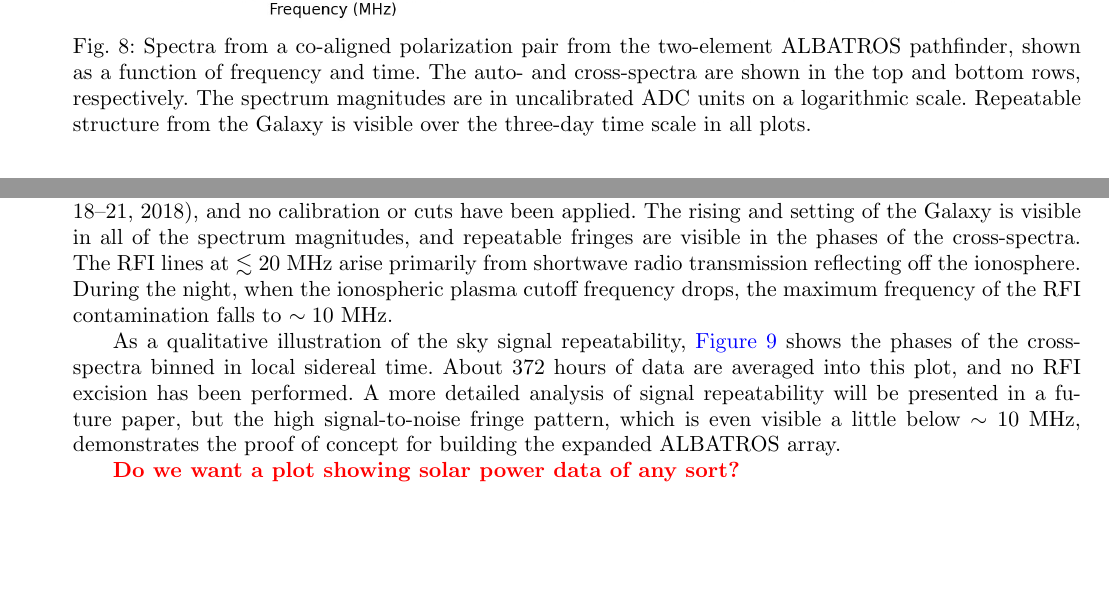
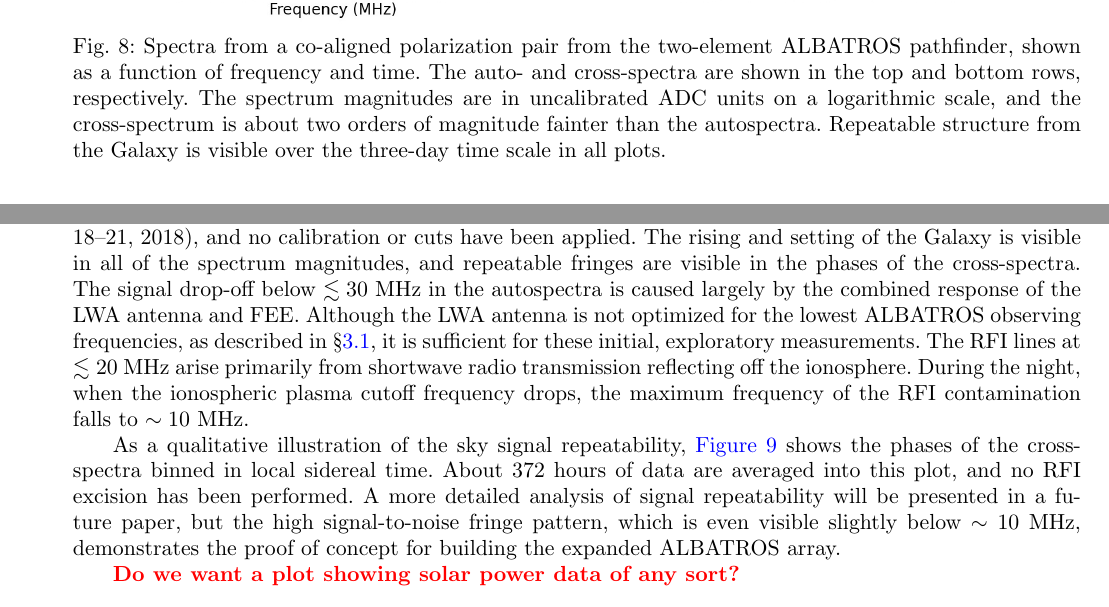
Before and after one commit to Casablanca25273/ALBATROS-Instument-Paper, a LaTeX document (albatros_paper.tex): two parts of pages 9 and 11 of 11, joined at a grey line, cut so that both start at the same text, the shorter picture padded with empty space. Compiled offline with pdfLaTeX.

Commit message:
HCC added more text in section 5

```diff
--- a/albatros_paper.tex
+++ b/albatros_paper.tex
@@ -657,9 +657,10 @@
       two-element \albatros\ pathfinder, shown as a function of
       frequency and time.  The auto- and cross-spectra are shown in
       the top and bottom rows, respectively.  The spectrum magnitudes
-      are in uncalibrated ADC units on a logarithmic scale.
-      Repeatable structure from the Galaxy is visible over the
-      three-day time scale in all plots.}
+      are in uncalibrated ADC units on a logarithmic scale, and the
+      cross-spectrum is about two orders of magnitude fainter than the
+      autospectra.  Repeatable structure from the Galaxy is visible
+      over the three-day time scale in all plots.}
     \label{Fig:albatros2_waterfalls}
   \end{center}
 \end{figure}
@@ -737,8 +738,13 @@
 The data are shown over a three-day period (June 18--21, 2018), and no
 calibration or cuts have been applied.  The rising and setting of the
 Galaxy is visible in all of the spectrum magnitudes, and repeatable
-fringes are visible in the phases of the cross-spectra.  The RFI lines
-at $\lesssim20$~MHz arise primarily from shortwave radio transmission
+fringes are visible in the phases of the cross-spectra.  The signal
+drop-off below $\lesssim30$~MHz in the autospectra is caused largely
+by the combined response of the LWA antenna and FEE.  Although the LWA
+antenna is not optimized for the lowest \albatros\ observing
+frequencies, as described in \S\ref{s:antenna}, it is sufficient for
+these initial, exploratory measurements.  The RFI lines at
+$\lesssim20$~MHz arise primarily from shortwave radio transmission
 reflecting off the ionosphere.  During the night, when the ionospheric
 plasma cutoff frequency drops, the maximum frequency of the RFI
 contamination falls to $\sim10$~MHz.
@@ -749,27 +755,10 @@
 into this plot, and no RFI excision has been performed.  A more
 detailed analysis of signal repeatability will be presented in a
 future paper, but the high signal-to-noise fringe pattern, which is
-even visible a little below $\sim10$~MHz, demonstrates the proof of
+even visible slightly below $\sim10$~MHz, demonstrates the proof of
 concept for building the expanded \albatros\ array.
 
 \attention{Do we want a plot showing solar power data of any sort?}
-
-% \autoref{Fig:waterfall_auto} and \autoref{Fig:waterfall_phase} shows
-% the initial results from the two interferometric array.
-% \autoref{Fig:waterfall_auto} shows the raw ALBATROS-EGG autospectra
-% which where the waterfall plot was taken from one polarization (pol0)
-% over an interval of 3 days. The Galaxy rising/setting is clearly
-% visible in the structure. There are also ripples in frequency because
-% of uncalibrated data, and the ripples arise from reflections in the
-% cables. There is a qualitative difference between daytime and
-% nighttime data and this shows that the contamination from shortwave
-% radio drops off significantly at night, when the ionosphere becomes
-% quieter.
-%
-% \autoref{Fig:waterfall_phase} shows the first fringes that were
-% detected by the the ALBATROS-EGG. The fringes show recurrent structure
-% down to a frequency of as low as 10 MHz without data processing or
-% data cuts.
 
 \section{Conclusions}
 
```
